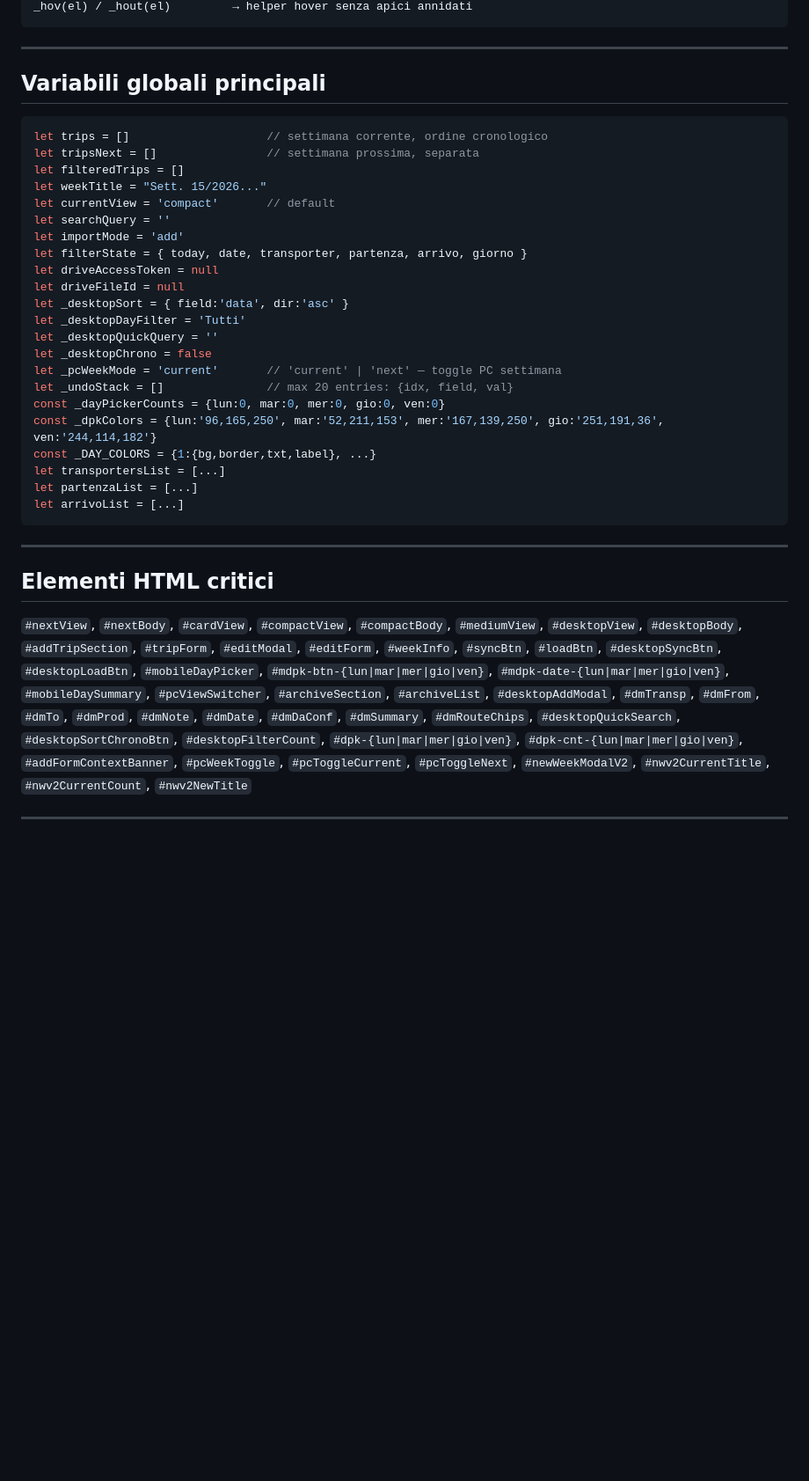
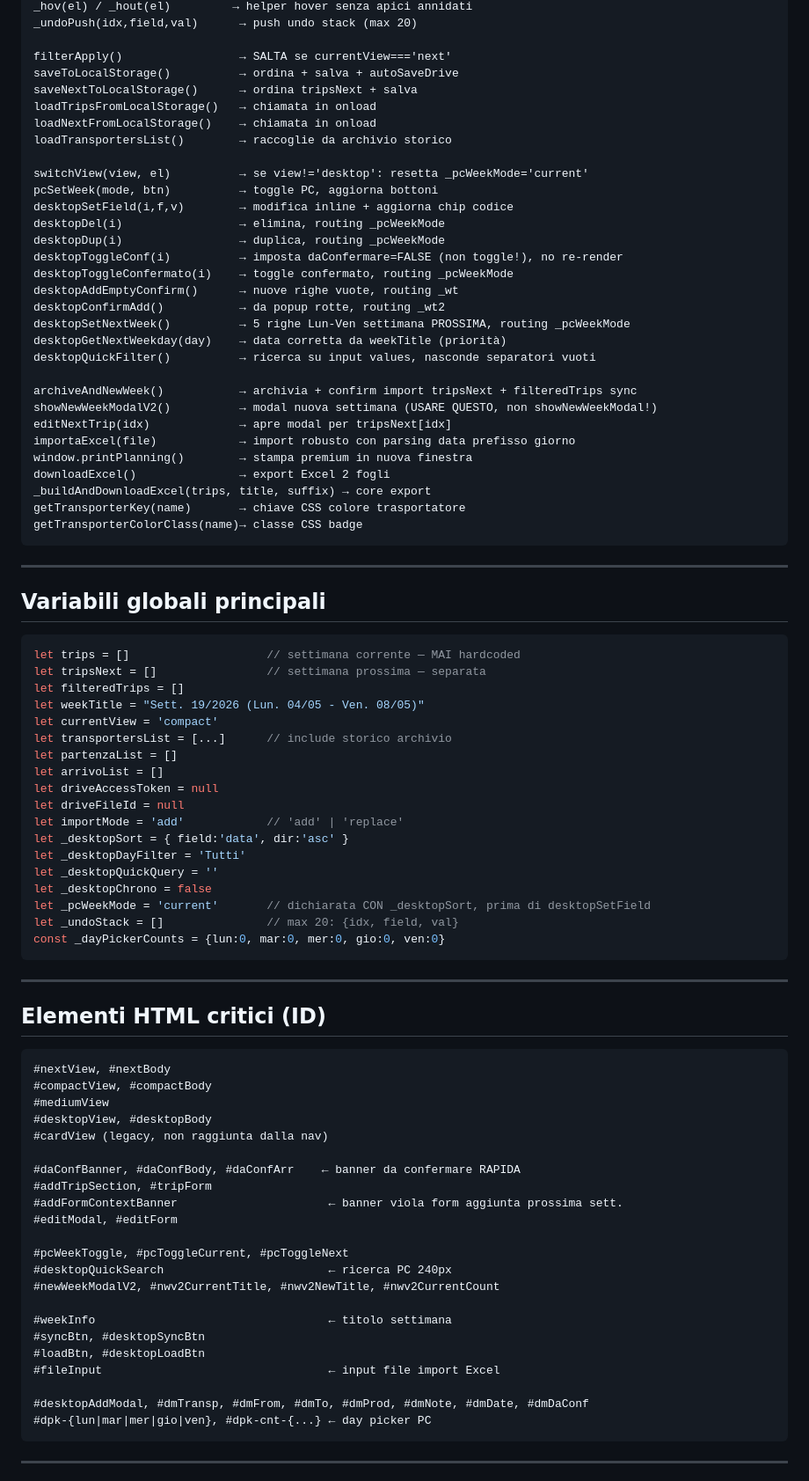
Before and after one commit to firstlex55/TAB-VIAGGI-, a Markdown page: PROJECT.md, the part around one of its changes. Shown at 88% size. Rendered like a GitHub page; blank space fills up the shorter version.

````diff
--- a/PROJECT.md
+++ b/PROJECT.md
@@ -215,49 +313,88 @@ _undoPush(idx,field,oldVal)   → push undo stack (max 20)
 _hov(el) / _hout(el)         → helper hover senza apici annidati
+_undoPush(idx,field,val)      → push undo stack (max 20)
+
+filterApply()                 → SALTA se currentView==='next'
+saveToLocalStorage()          → ordina + salva + autoSaveDrive
+saveNextToLocalStorage()      → ordina tripsNext + salva
+loadTripsFromLocalStorage()   → chiamata in onload
+loadNextFromLocalStorage()    → chiamata in onload
+loadTransportersList()        → raccoglie da archivio storico
+
+switchView(view, el)          → se view!='desktop': resetta _pcWeekMode='current'
+pcSetWeek(mode, btn)          → toggle PC, aggiorna bottoni
+desktopSetField(i,f,v)        → modifica inline + aggiorna chip codice
+desktopDel(i)                 → elimina, routing _pcWeekMode
+desktopDup(i)                 → duplica, routing _pcWeekMode
+desktopToggleConf(i)          → imposta daConfermare=FALSE (non toggle!), no re-render
+desktopToggleConfermato(i)    → toggle confermato, routing _pcWeekMode
+desktopAddEmptyConfirm()      → nuove righe vuote, routing _wt
+desktopConfirmAdd()           → da popup rotte, routing _wt2
+desktopSetNextWeek()          → 5 righe Lun-Ven settimana PROSSIMA, routing _pcWeekMode
+desktopGetNextWeekday(day)    → data corretta da weekTitle (priorità)
+desktopQuickFilter()          → ricerca su input values, nasconde separatori vuoti
+
+archiveAndNewWeek()           → archivia + confirm import tripsNext + filteredTrips sync
+showNewWeekModalV2()          → modal nuova settimana (USARE QUESTO, non showNewWeekModal!)
+editNextTrip(idx)             → apre modal per tripsNext[idx]
+importaExcel(file)            → import robusto con parsing data prefisso giorno
+window.printPlanning()        → stampa premium in nuova finestra
+downloadExcel()               → export Excel 2 fogli
+_buildAndDownloadExcel(trips, title, suffix) → core export
+getTransporterKey(name)       → chiave CSS colore trasportatore
+getTransporterColorClass(name)→ classe CSS badge
 ```
 
 ---
 
 ## Variabili globali principali
 ```js
-let trips = []                    // settimana corrente, ordine cronologico
-let tripsNext = []                // settimana prossima, separata
+let trips = []                    // settimana corrente — MAI hardcoded
+let tripsNext = []                // settimana prossima — separata
 let filteredTrips = []
-let weekTitle = "Sett. 15/2026..."
-let currentView = 'compact'       // default
-let searchQuery = ''
-let importMode = 'add'
-let filterState = { today, date, transporter, partenza, arrivo, giorno }
+let weekTitle = "Sett. 19/2026 (Lun. 04/05 - Ven. 08/05)"
+let currentView = 'compact'
+let transportersList = [...]      // include storico archivio
+let partenzaList = []
+let arrivoList = []
 let driveAccessToken = null
 let driveFileId = null
+let importMode = 'add'            // 'add' | 'replace'
 let _desktopSort = { field:'data', dir:'asc' }
 let _desktopDayFilter = 'Tutti'
 let _desktopQuickQuery = ''
 let _desktopChrono = false
-let _pcWeekMode = 'current'       // 'current' | 'next' — toggle PC settimana
-let _undoStack = []               // max 20 entries: {idx, field, val}
+let _pcWeekMode = 'current'       // dichiarata CON _desktopSort, prima di desktopSetField
+let _undoStack = []               // max 20: {idx, field, val}
 const _dayPickerCounts = {lun:0, mar:0, mer:0, gio:0, ven:0}
-const _dpkColors = {lun:'96,165,250', mar:'52,211,153', mer:'167,139,250', gio:'251,191,36', ven:'244,114,182'}
-const _DAY_COLORS = {1:{bg,border,txt,label}, ...}
-let transportersList = [...]
-let partenzaList = [...]
-let arrivoList = [...]
 ```
 
 ---
 
-## Elementi HTML critici
-`#nextView`, `#nextBody`,
-`#cardView`, `#compactView`, `#compactBody`, `#mediumView`, `#desktopView`, `#desktopBody`,
-`#addTripSection`, `#tripForm`, `#editModal`, `#editForm`,
-`#weekInfo`, `#syncBtn`, `#loadBtn`, `#desktopSyncBtn`, `#desktopLoadBtn`,
-`#mobileDayPicker`, `#mdpk-btn-{lun|mar|mer|gio|ven}`, `#mdpk-date-{lun|mar|mer|gio|ven}`,
-`#mobileDaySummary`, `#pcViewSwitcher`, `#archiveSection`, `#archiveList`,
-`#desktopAddModal`, `#dmTransp`, `#dmFrom`, `#dmTo`, `#dmProd`, `#dmNote`, `#dmDate`, `#dmDaConf`, `#dmSummary`, `#dmRouteChips`,
-`#desktopQuickSearch`, `#desktopSortChronoBtn`, `#desktopFilterCount`,
-`#dpk-{lun|mar|mer|gio|ven}`, `#dpk-cnt-{lun|mar|mer|gio|ven}`,
-`#addFormContextBanner`,
-`#pcWeekToggle`, `#pcToggleCurrent`, `#pcToggleNext`,
-`#newWeekModalV2`, `#nwv2CurrentTitle`, `#nwv2CurrentCount`, `#nwv2NewTitle`
+## Elementi HTML critici (ID)
+```
+#nextView, #nextBody
+#compactView, #compactBody
+#mediumView
+#desktopView, #desktopBody
+#cardView (legacy, non raggiunta dalla nav)
+
+#daConfBanner, #daConfBody, #daConfArr    ← banner da confermare RAPIDA
+#addTripSection, #tripForm
+#addFormContextBanner                      ← banner viola form aggiunta prossima sett.
+#editModal, #editForm
+
+#pcWeekToggle, #pcToggleCurrent, #pcToggleNext
+#desktopQuickSearch                        ← ricerca PC 240px
+#newWeekModalV2, #nwv2CurrentTitle, #nwv2NewTitle, #nwv2CurrentCount
+
+#weekInfo                                  ← titolo settimana
+#syncBtn, #desktopSyncBtn
+#loadBtn, #desktopLoadBtn
+#fileInput                                 ← input file import Excel
+
+#desktopAddModal, #dmTransp, #dmFrom, #dmTo, #dmProd, #dmNote, #dmDate, #dmDaConf
+#dpk-{lun|mar|mer|gio|ven}, #dpk-cnt-{...} ← day picker PC
+```
 
 ---
 
````
Also changed, not shown: other parts of PROJECT.md (+294 -196 lines).
